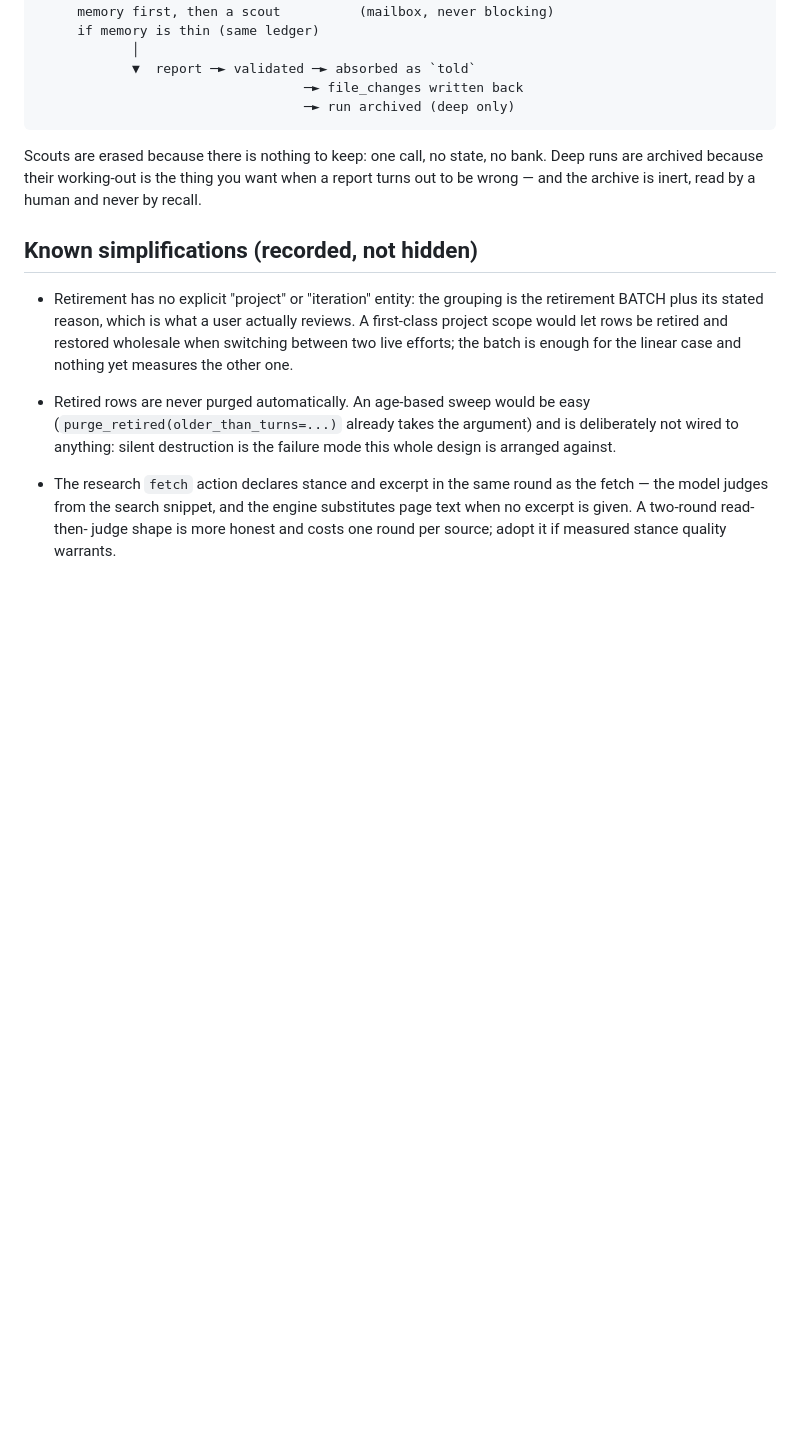
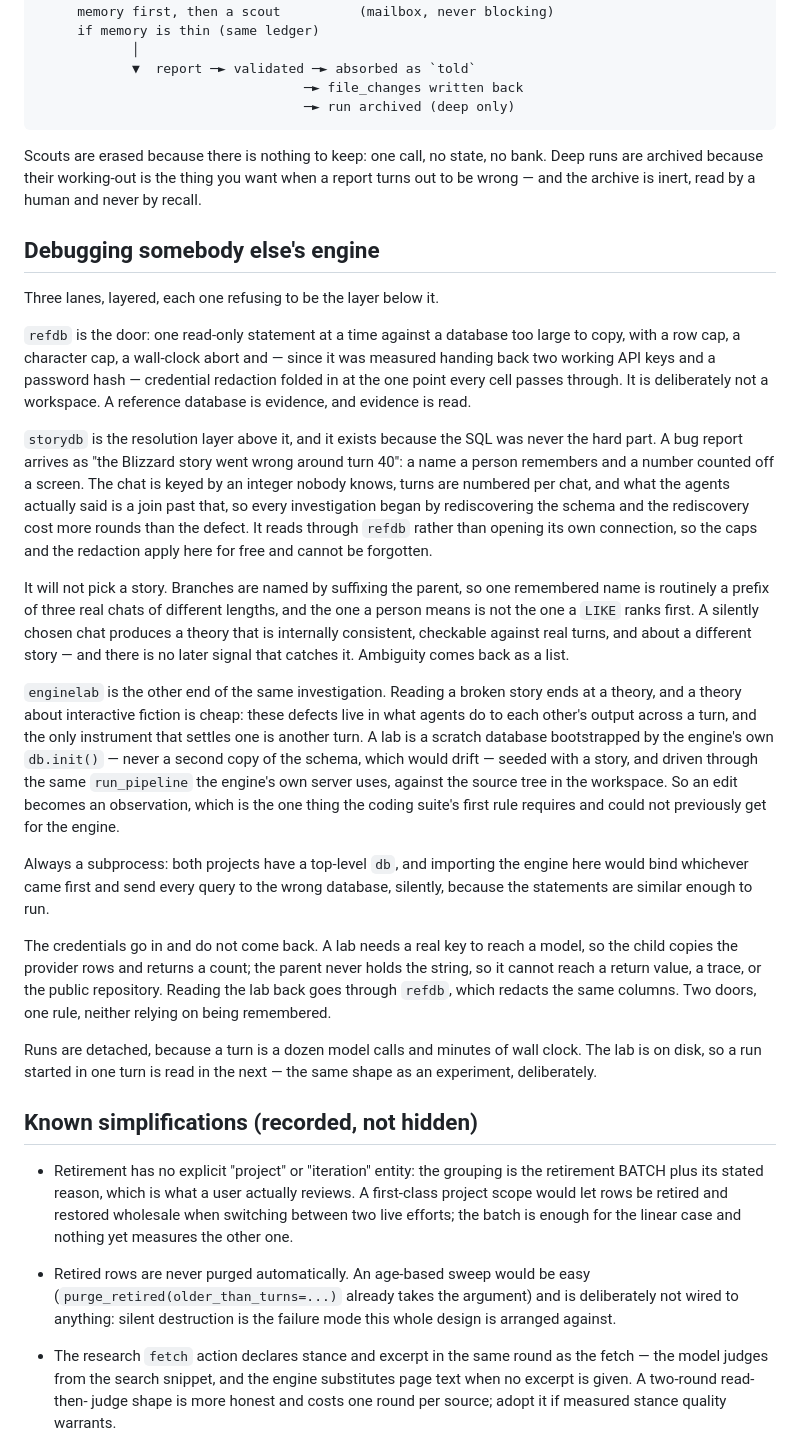
Before and after one commit to N0819/Sonder-Agent, a Markdown page: DESIGN.md, the part around the change. Rendered like a GitHub page; blank space fills up the shorter version.

Commit message:
Route the two new lanes, and record what they cost to learn
AGENTS.md gets the edit routing and four scars earned building them: that
read-only says nothing about a read; that a registry living only in the
environment belongs to whoever started the process; that a statement gate
reading punctuation inside data is wrong in both directions; and that a NULL
does not survive a trip through a renderer, so a step that stored nothing
arrived as the string "None" and read as content.

DESIGN.md gets the layering, which is the part that will not be obvious from
the code: three lanes, each refusing to be the one below it.

```diff
--- a/DESIGN.md
+++ b/DESIGN.md
@@ -298,6 +298,57 @@ bank. Deep runs are archived because their working-out is the thing you want
 when a report turns out to be wrong — and the archive is inert, read by a
 human and never by recall.
 
+## Debugging somebody else's engine
+
+Three lanes, layered, each one refusing to be the layer below it.
+
+`refdb` is the door: one read-only statement at a time against a database too
+large to copy, with a row cap, a character cap, a wall-clock abort and — since
+it was measured handing back two working API keys and a password hash —
+credential redaction folded in at the one point every cell passes through. It
+is deliberately not a workspace. A reference database is evidence, and evidence
+is read.
+
+`storydb` is the resolution layer above it, and it exists because the SQL was
+never the hard part. A bug report arrives as "the Blizzard story went wrong
+around turn 40": a name a person remembers and a number counted off a screen.
+The chat is keyed by an integer nobody knows, turns are numbered per chat, and
+what the agents actually said is a join past that, so every investigation began
+by rediscovering the schema and the rediscovery cost more rounds than the
+defect. It reads through `refdb` rather than opening its own connection, so the
+caps and the redaction apply here for free and cannot be forgotten.
+
+It will not pick a story. Branches are named by suffixing the parent, so one
+remembered name is routinely a prefix of three real chats of different lengths,
+and the one a person means is not the one a `LIKE` ranks first. A silently
+chosen chat produces a theory that is internally consistent, checkable against
+real turns, and about a different story — and there is no later signal that
+catches it. Ambiguity comes back as a list.
+
+`enginelab` is the other end of the same investigation. Reading a broken story
+ends at a theory, and a theory about interactive fiction is cheap: these
+defects live in what agents do to each other's output across a turn, and the
+only instrument that settles one is another turn. A lab is a scratch database
+bootstrapped by the engine's own `db.init()` — never a second copy of the
+schema, which would drift — seeded with a story, and driven through the same
+`run_pipeline` the engine's own server uses, against the source tree in the
+workspace. So an edit becomes an observation, which is the one thing the
+coding suite's first rule requires and could not previously get for the engine.
+
+Always a subprocess: both projects have a top-level `db`, and importing the
+engine here would bind whichever came first and send every query to the wrong
+database, silently, because the statements are similar enough to run.
+
+The credentials go in and do not come back. A lab needs a real key to reach a
+model, so the child copies the provider rows and returns a count; the parent
+never holds the string, so it cannot reach a return value, a trace, or the
+public repository. Reading the lab back goes through `refdb`, which redacts the
+same columns. Two doors, one rule, neither relying on being remembered.
+
+Runs are detached, because a turn is a dozen model calls and minutes of wall
+clock. The lab is on disk, so a run started in one turn is read in the next —
+the same shape as an experiment, deliberately.
+
 ## Known simplifications (recorded, not hidden)
 
 - Retirement has no explicit "project" or "iteration" entity: the grouping is
```
Also changed, not shown: AGENTS.md (+26 -0 lines).
